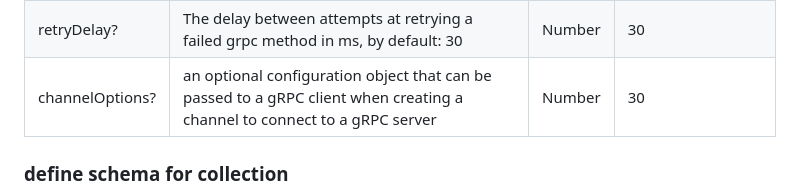
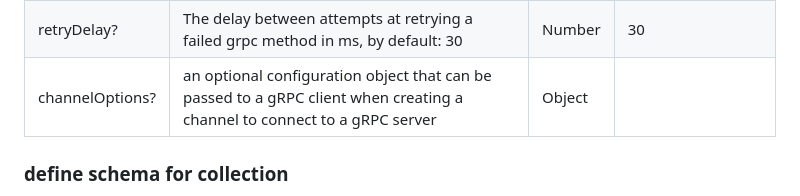
Before and after one commit to milvus-io/milvus-sdk-node, a Markdown page: README.md, the part around the change. Drawn GitHub-style.

```diff
--- a/README.md
+++ b/README.md
@@ -95,7 +95,7 @@ const client = new MilvusClient({ address, ssl, username, password });
 | address?        | The password used to connect to Milvus                                                                                   | String  | milvus              |
 | maxRetries?     | The number of retries for the grpc method, by default: 3                                                                 | Number  | 3                   |
 | retryDelay?     | The delay between attempts at retrying a failed grpc method in ms, by default: 30                                        | Number  | 30                  |
-| channelOptions? | an optional configuration object that can be passed to a gRPC client when creating a channel to connect to a gRPC server | Number  | 30                  |
+| channelOptions? | an optional configuration object that can be passed to a gRPC client when creating a channel to connect to a gRPC server | Object  |                   |
 
 ### define schema for collection
 
```
